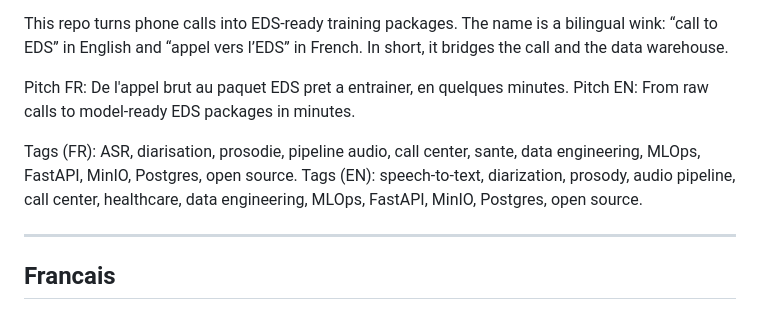
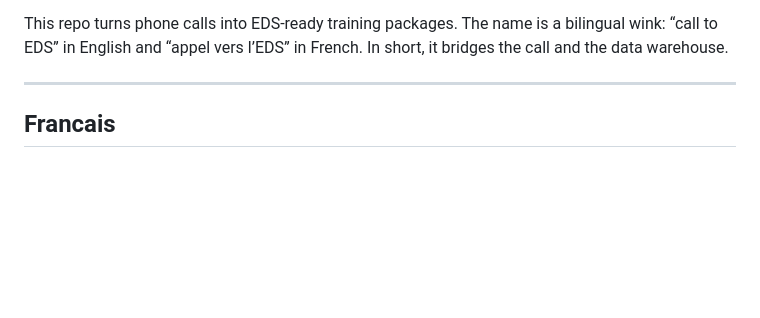
Before and after one commit to jbjardine/CallToEDS, a Markdown page: README.md, the part around the change. Drawn GitHub-style; blank space fills up the shorter version.

Commit message:
docs: remove pitch and tags from readme

```diff
--- a/README.md
+++ b/README.md
@@ -16,12 +16,6 @@ Bref, on passe du call au data warehouse.
 This repo turns phone calls into EDS-ready training packages.
 The name is a bilingual wink: “call to EDS” in English and “appel vers l’EDS” in French.
 In short, it bridges the call and the data warehouse.
-
-Pitch FR: De l'appel brut au paquet EDS pret a entrainer, en quelques minutes.
-Pitch EN: From raw calls to model-ready EDS packages in minutes.
-
-Tags (FR): ASR, diarisation, prosodie, pipeline audio, call center, sante, data engineering, MLOps, FastAPI, MinIO, Postgres, open source.
-Tags (EN): speech-to-text, diarization, prosody, audio pipeline, call center, healthcare, data engineering, MLOps, FastAPI, MinIO, Postgres, open source.
 
 ---
 
```
